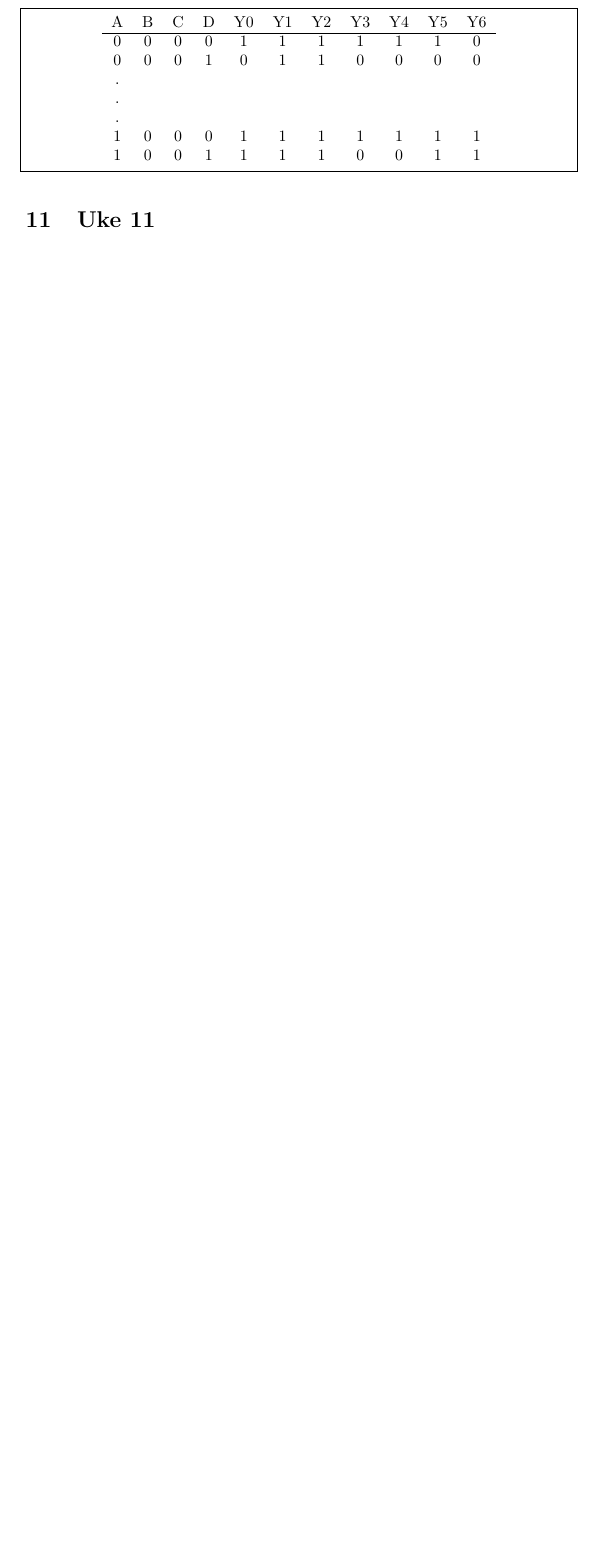
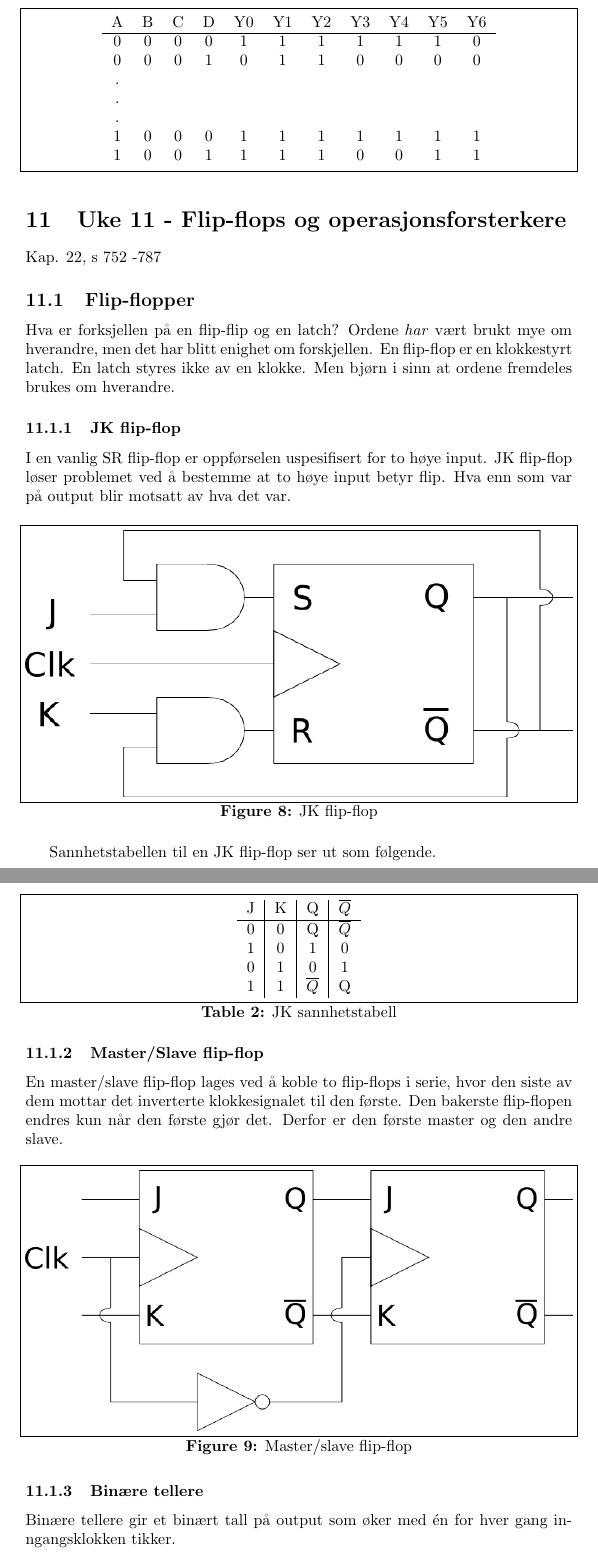
Before and after one commit to byllgrim/fys1210, a LaTeX document (fys1210.tex, which reads tex/uke11/bitellere.tex, tex/uke11/flipflop.tex, tex/uke11/jk.tex): part of page 76 of 76 before the commit and two parts of pages 76 and 77 of 78 after it, the two joined at a grey line, cut so that both start at the same text, the shorter picture padded with empty space. Compiled offline with pdfLaTeX.

Commit message:
begin uke11

```diff
--- a/fys1210.tex
+++ b/fys1210.tex
@@ -37,7 +37,9 @@
   \section{Uke 10 - Digitale kretsfamilier}
     \input{./tex/uke10/uke10}
 
-  \section{Uke 11}
+  \section{Uke 11 - Flip-flops og operasjonsforsterkere}
+    \input{./tex/uke11/uke11}
+
   \section{Uke 12}
   \section{Uke 13}
   \section{Uke 14}
--- /dev/null
+++ b/tex/uke11/bitellere.tex
@@ -0,0 +1,2 @@
+Binære tellere gir et binært tall på output som øker med én for hver gang
+inngangsklokken tikker.
--- /dev/null
+++ b/tex/uke11/flipflop.tex
@@ -0,0 +1,6 @@
+Hva er forksjellen på en flip-flip og en latch?
+Ordene \emph{har} vært brukt mye om hverandre, men det har blitt enighet
+om forskjellen.
+En flip-flop er en klokkestyrt latch.
+En latch styres ikke av en klokke.
+Men bjørn i sinn at ordene fremdeles brukes om hverandre.
--- /dev/null
+++ b/tex/uke11/jk.tex
@@ -0,0 +1,20 @@
+I en vanlig SR flip-flop er oppførselen uspesifisert for to høye input.
+JK flip-flop løser problemet ved å bestemme at to høye input betyr flip.
+Hva enn som var på output blir motsatt av hva det var.
+\begin{figure}[H]
+  \caption{JK flip-flop}
+  \centering
+    \includegraphics[width=\textwidth]{./img/jk}
+\end{figure}
+Sannhetstabellen til en JK flip-flop ser ut som følgende.
+\begin{table}[H]
+  \caption{JK sannhetstabell}
+  \centering
+  \begin{tabular}{c|c|c|c}
+    J & K & Q & $\overline{Q}$ \\ \hline
+    0 & 0 & Q & $\overline{Q}$ \\
+    1 & 0 & 1 & 0 \\
+    0 & 1 & 0 & 1 \\
+    1 & 1 & $\overline{Q}$ & Q
+  \end{tabular}
+\end{table}
--- /dev/null
+++ b/tex/uke11/master-slave.tex
@@ -0,0 +1,9 @@
+En master/slave flip-flop lages ved å koble to flip-flops i serie, hvor den
+siste av dem mottar det inverterte klokkesignalet til den første.
+Den bakerste flip-flopen endres kun når den første gjør det.
+Derfor er den første master og den andre slave.
+\begin{figure}[H]
+  \caption{Master/slave flip-flop}
+  \centering
+  \includegraphics[width=\textwidth]{./img/master-slave}
+\end{figure}
--- /dev/null
+++ b/tex/uke11/uke11.tex
@@ -0,0 +1,11 @@
+Kap. 22, s 752 -787
+
+\subsection{Flip-flopper}
+  \input{./tex/uke11/flipflop}
+  \subsubsection{JK flip-flop}
+    \input{./tex/uke11/jk}
+  \subsubsection{Master/Slave flip-flop}
+    \input{./tex/uke11/master-slave}
+  \subsubsection{Binære tellere}
+    \input{./tex/uke11/bitellere}
+  \subsubsection{Dekadeteller}
```
Also changed, not shown: tex/uke11/dektellere.tex (added, +1 -0 lines), tex/uke11/ic.tex (added, +1 -0 lines), tex/uke11/registere.tex (added, +1 -0 lines), fys1210.pdf, img/jk.png (added), img/master-slave.png (added), tex/uke11/bitellere.tex (5 more changed lines), tex/uke11/uke11.tex (11 more changed lines), 3 other files.
